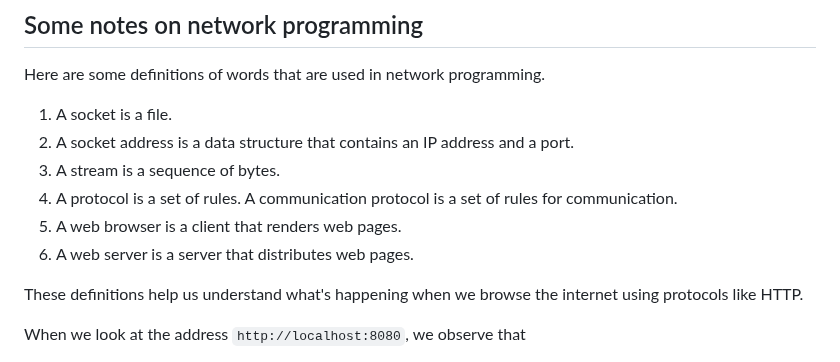
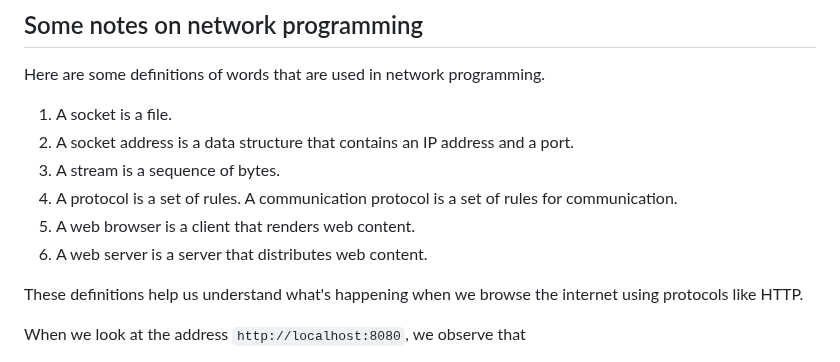
Before and after one commit to ataylor89/weatherforecast, a Markdown page: README.md, the part around the change. Drawn GitHub-style.

```diff
--- a/README.md
+++ b/README.md
@@ -76,8 +76,8 @@ Here are some definitions of words that are used in network programming.
 2. A socket address is a data structure that contains an IP address and a port.
 3. A stream is a sequence of bytes.
 4. A protocol is a set of rules. A communication protocol is a set of rules for communication.
-5. A web browser is a client that renders web pages.
-6. A web server is a server that distributes web pages.
+5. A web browser is a client that renders web content.
+6. A web server is a server that distributes web content.
 
 These definitions help us understand what's happening when we browse the internet using protocols like HTTP.
 
```
